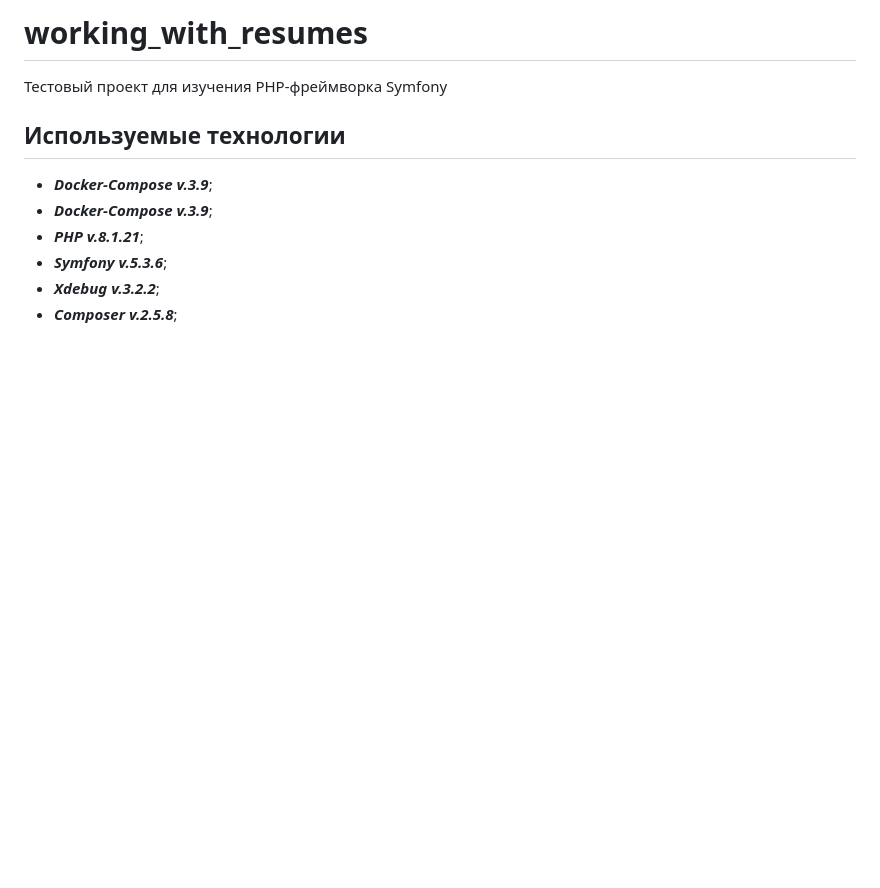
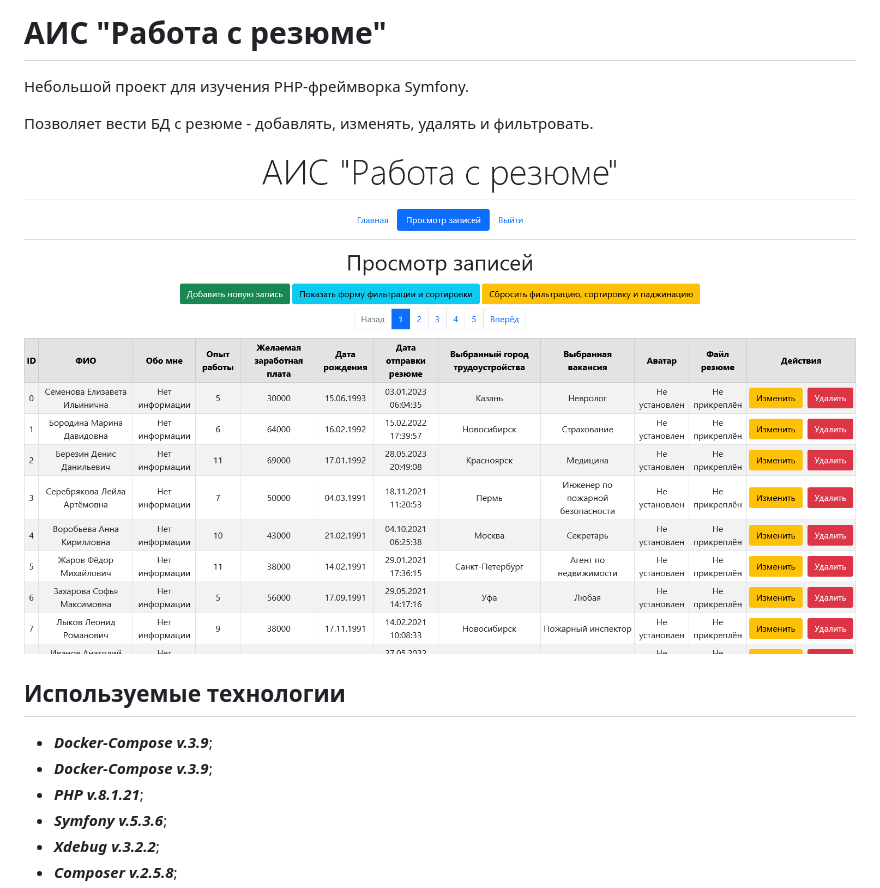
Before and after one commit to Nikolai-415/symfony-study-3, a Markdown page: README.md, the part around the change. Rendered like a GitHub page; pictures changed too: preview.png (added); blank space fills up the shorter version.

Commit message:
Rename project name and add preview
- From "study-symfony-attempt-3" to "working-with-resumes".

```diff
--- a/README.md
+++ b/README.md
@@ -1,6 +1,10 @@
-# working_with_resumes
+# АИС "Работа с резюме"
 
-Тестовый проект для изучения PHP-фреймворка Symfony
+Небольшой проект для изучения PHP-фреймворка Symfony.
+
+Позволяет вести БД с резюме - добавлять, изменять, удалять и фильтровать.
+
+![Вид страницы](preview.png)
 
 ## Используемые технологии
 
```
